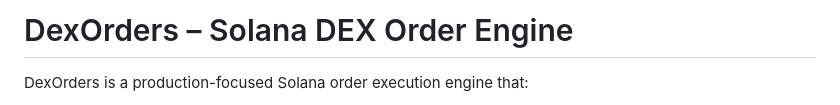
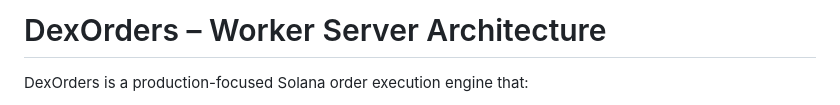
Before and after one commit to mukulkatewa/dexOrders, a Markdown page: README.md, the part around the change. Drawn GitHub-style.

```diff
--- a/README.md
+++ b/README.md
@@ -1,4 +1,4 @@
-# DexOrders – Solana DEX Order Engine
+# DexOrders – Worker Server Architecture
 
 DexOrders is a production-focused Solana order execution engine that:
 
```
